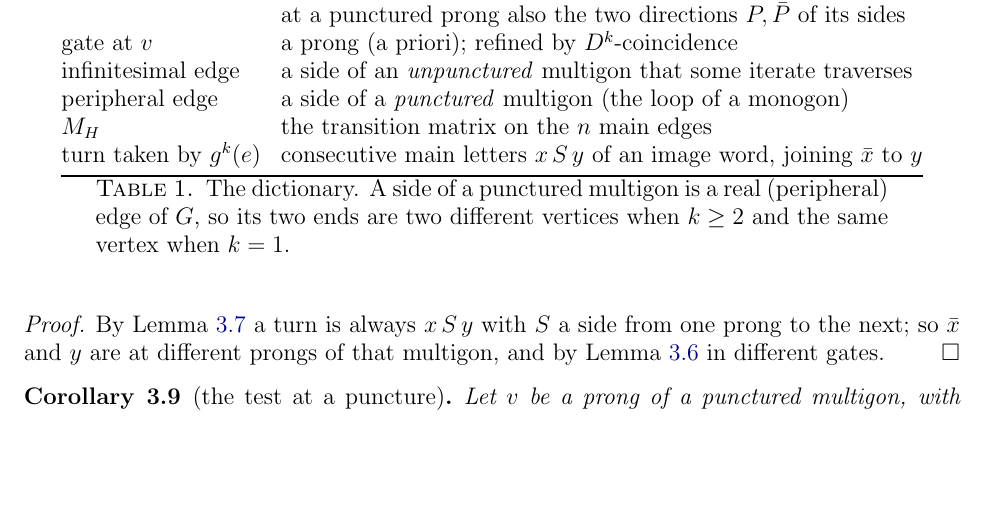
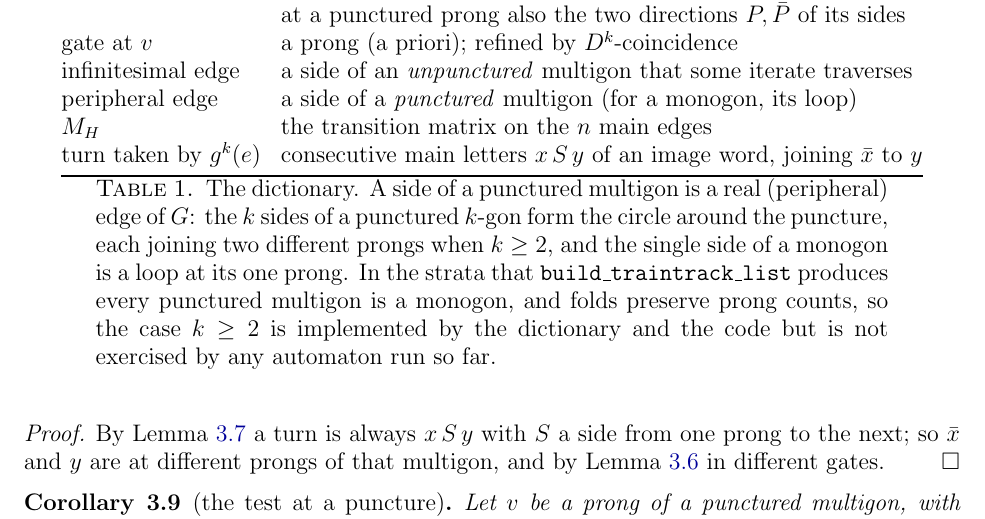
Before and after one commit to jeanluct/ttauto, a LaTeX paper (doc/ttauto.tex): part of page 9 of 17, cut so that both start at the same text, the shorter picture padded with empty space. Compiled offline with pdfLaTeX.

Commit message:
State the general peripheral-edge dictionary in doc/ttauto.tex
- Table 1: a side of any punctured multigon is a peripheral edge, the k
  sides of a punctured k-gon forming the circle around the puncture; the
  monogon's loop is the special case.  Note that the strata built by
  build_traintrack_list contain only punctured monogons and folds
  preserve prong counts, so the k >= 2 case is implemented but untested.

Created by Claude Code with Claude Fable 5.1

Co-Authored-By: Claude Fable 5.1 <noreply@anthropic.com>

```diff
--- a/doc/ttauto.tex
+++ b/doc/ttauto.tex
@@ -706,16 +706,21 @@ correspondence, which is what the gate module implements.
     gate at $v$ & a prong (a priori); refined by $\Dg^k$-coincidence \\
     infinitesimal edge & a side of an \emph{unpunctured} multigon that
                          some iterate traverses \\
-    peripheral edge & a side of a \emph{punctured} multigon (the loop of a
-                      monogon) \\
+    peripheral edge & a side of a \emph{punctured} multigon (for a
+                      monogon, its loop) \\
     $M_H$ & the transition matrix on the $n$ main edges \\
     turn taken by $g^k(e)$ & consecutive main letters $x\,S\,y$ of an image
                              word, joining $\anti x$ to $y$ \\
     \bottomrule
   \end{tabular}
   \caption{The dictionary.  A side of a punctured multigon is a real
-    (peripheral) edge of $G$, so its two ends are two different vertices
-    when $k\ge2$ and the same vertex when $k=1$.}
+    (peripheral) edge of $G$: the $k$ sides of a punctured $k$-gon form
+    the circle around the puncture, each joining two different prongs
+    when $k\ge2$, and the single side of a monogon is a loop at its one
+    prong.  In the strata that \texttt{build\_traintrack\_list} produces every
+    punctured multigon is a monogon, and folds preserve prong counts, so
+    the case $k\ge2$ is implemented by the dictionary and the code but is
+    not exercised by any automaton run so far.}
   \label{tab:dictionary}
 \end{table}
 
```
